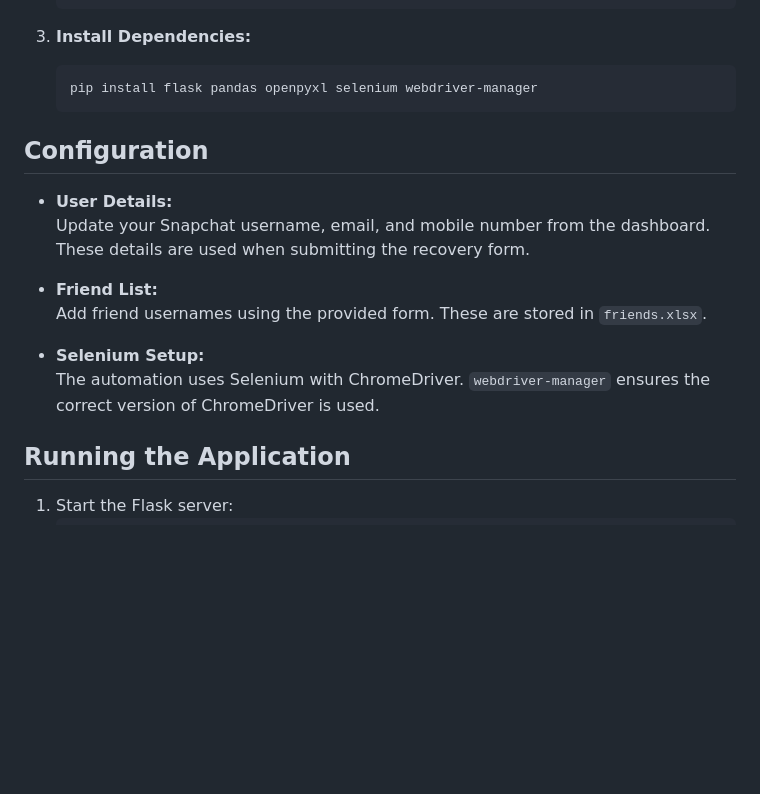
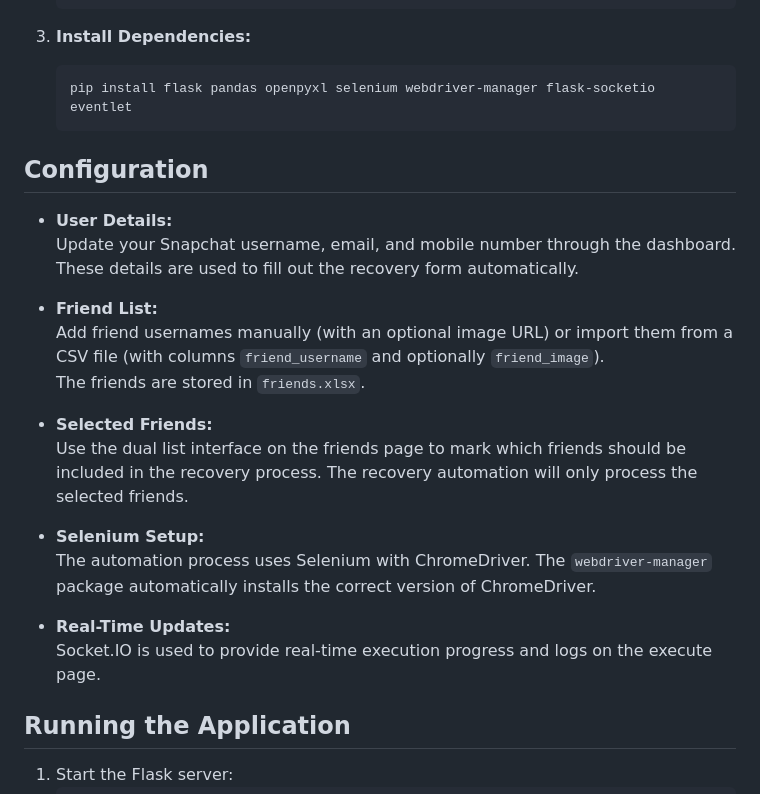
Before and after one commit to bukhtyarhaider/Snapchat-Streak-Recovery-Automation, a Markdown page: README.md, the part around the change printed below. GitHub-like rendering; blank space fills up the shorter version.

````diff
--- a/README.md
+++ b/README.md
@@ -54,18 +62,25 @@ Snapchat-Streak-Recovery-Automation/
 
 3. **Install Dependencies:**
    ```bash
-   pip install flask pandas openpyxl selenium webdriver-manager
+   pip install flask pandas openpyxl selenium webdriver-manager flask-socketio eventlet
    ```
 
 ## Configuration
 - **User Details:**
-  Update your Snapchat username, email, and mobile number from the dashboard. These details are used when submitting the recovery form.
+  Update your Snapchat username, email, and mobile number through the dashboard. These details are used to fill out the recovery form automatically.
 
 - **Friend List:**
-  Add friend usernames using the provided form. These are stored in `friends.xlsx`.
+  Add friend usernames manually (with an optional image URL) or import them from a CSV file (with columns `friend_username` and optionally `friend_image`).
+  The friends are stored in `friends.xlsx`.
+
+- **Selected Friends:**
+  Use the dual list interface on the friends page to mark which friends should be included in the recovery process. The recovery automation will only process the selected friends.
 
 - **Selenium Setup:**
-  The automation uses Selenium with ChromeDriver. `webdriver-manager` ensures the correct version of ChromeDriver is used.
+  The automation process uses Selenium with ChromeDriver. The `webdriver-manager` package automatically installs the correct version of ChromeDriver.
+
+- **Real-Time Updates:**
+  Socket.IO is used to provide real-time execution progress and logs on the execute page.
 
 ## Running the Application
 1. Start the Flask server:
````
Also changed, not shown: other parts of README.md (+50 -36 lines).
